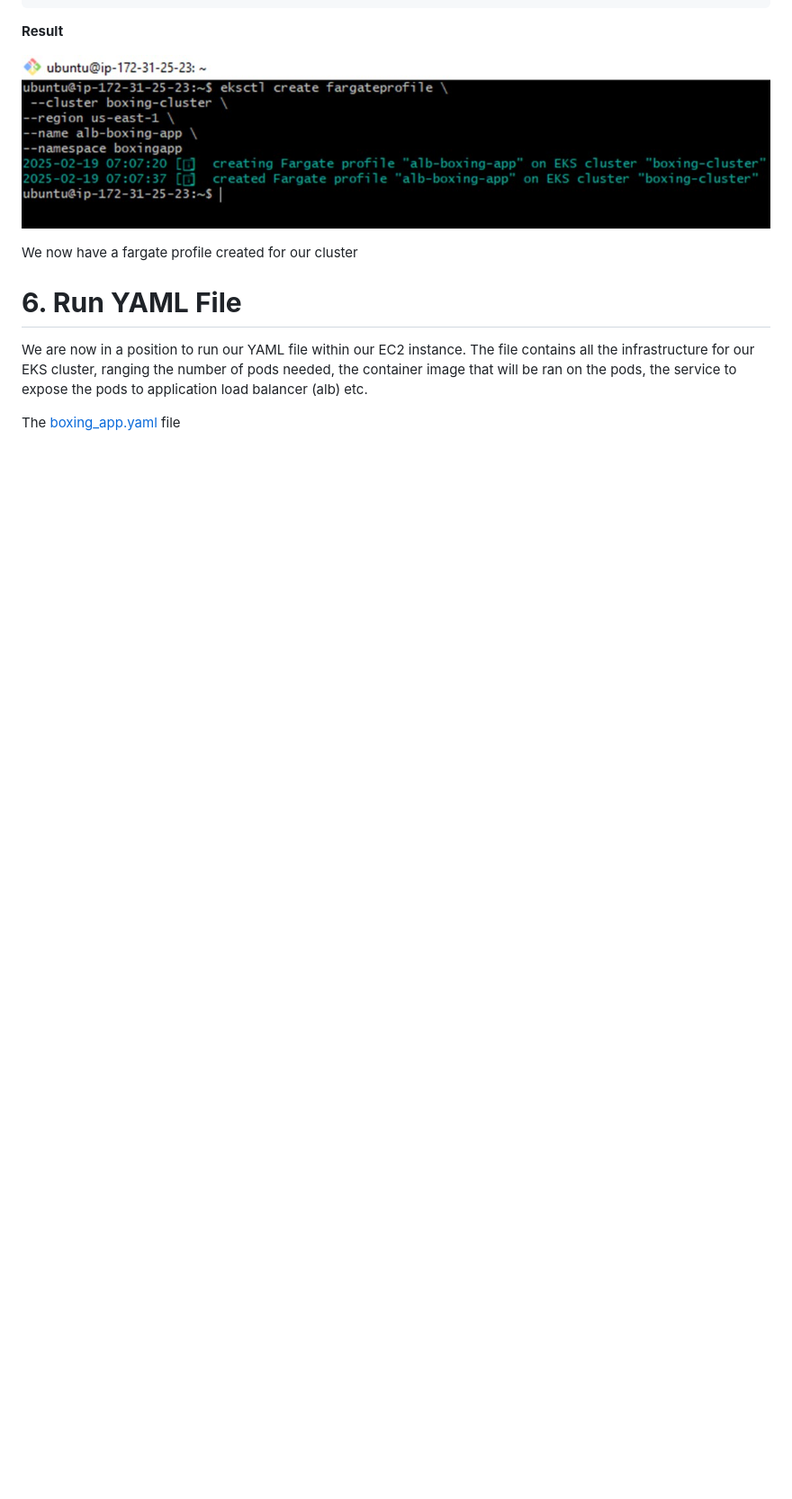
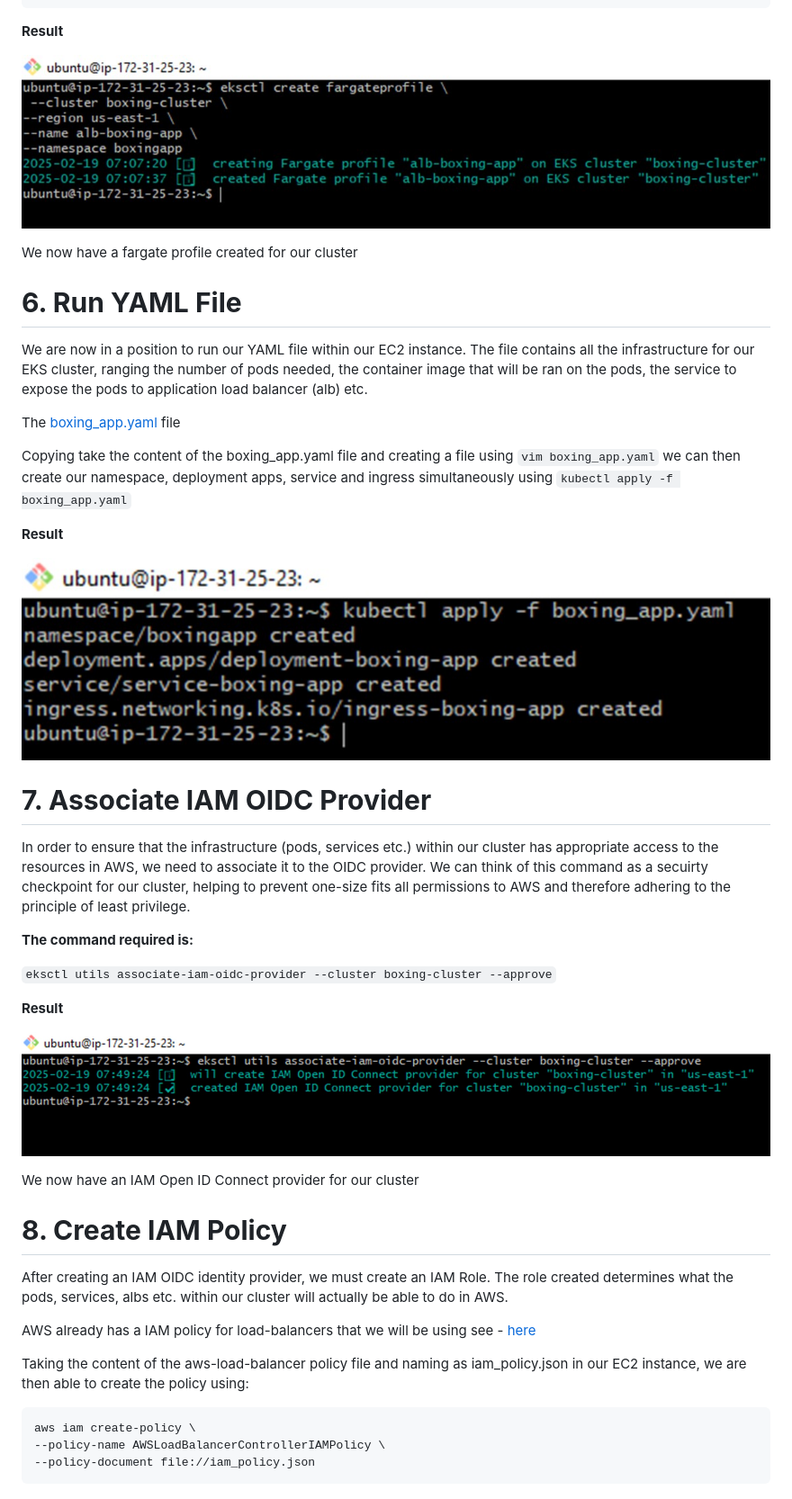
Before and after one commit to AdewaleTalabi/boxingcomp, a Markdown page: README.md, the part around the change. Shown at 90% size. Rendered like a GitHub page; blank space fills up the shorter version.

````diff
--- a/README.md
+++ b/README.md
@@ -158,3 +158,37 @@ We now have a fargate profile created for our cluster
 We are now in a position to run our YAML file within our EC2 instance. The file contains all the infrastructure for our EKS cluster, ranging the number of pods needed, the container image that will be ran on the pods, the service to expose the pods to application load balancer (alb) etc.
 
 The [boxing_app.yaml](https://github.com/AdewaleTalabi/boxingcomp/blob/main/boxing_app.yaml) file
+
+Copying take the content of the boxing_app.yaml file and creating a file using  ```vim boxing_app.yaml``` we can then create our namespace, deployment apps, service and ingress simultaneously using ```kubectl apply -f boxing_app.yaml```
+
+**Result**
+
+![](/assets/images/Imagem8.jpg)
+
+# **7. Associate IAM OIDC Provider**
+
+In order to ensure that the infrastructure (pods, services etc.) within our cluster has appropriate access to the resources in AWS, we need to associate it to the OIDC provider. We can think of this command as a secuirty checkpoint for our cluster, helping to prevent one-size fits all permissions to AWS and therefore adhering to the principle of least privilege.
+
+**The command required is:**
+
+```eksctl utils associate-iam-oidc-provider --cluster boxing-cluster --approve```
+
+**Result**
+
+![](/assets/images/Imagem9.jpg)
+
+We now have an IAM Open ID Connect provider for our cluster
+
+# **8. Create IAM Policy**
+
+After creating an IAM OIDC identity provider, we must create an IAM Role. The role created determines what the pods, services, albs etc. within our cluster will actually be able to do in AWS.
+
+AWS already has a IAM policy for load-balancers that we will be using see - [here](https://github.com/kubernetes-sigs/aws-load-balancer-controller/blob/main/docs/install/iam_policy.json)
+
+Taking the content of the aws-load-balancer policy file and naming as iam_policy.json in our EC2 instance, we are then able to create the policy using:
+
+```
+aws iam create-policy \
+--policy-name AWSLoadBalancerControllerIAMPolicy \
+--policy-document file://iam_policy.json
+```
````
